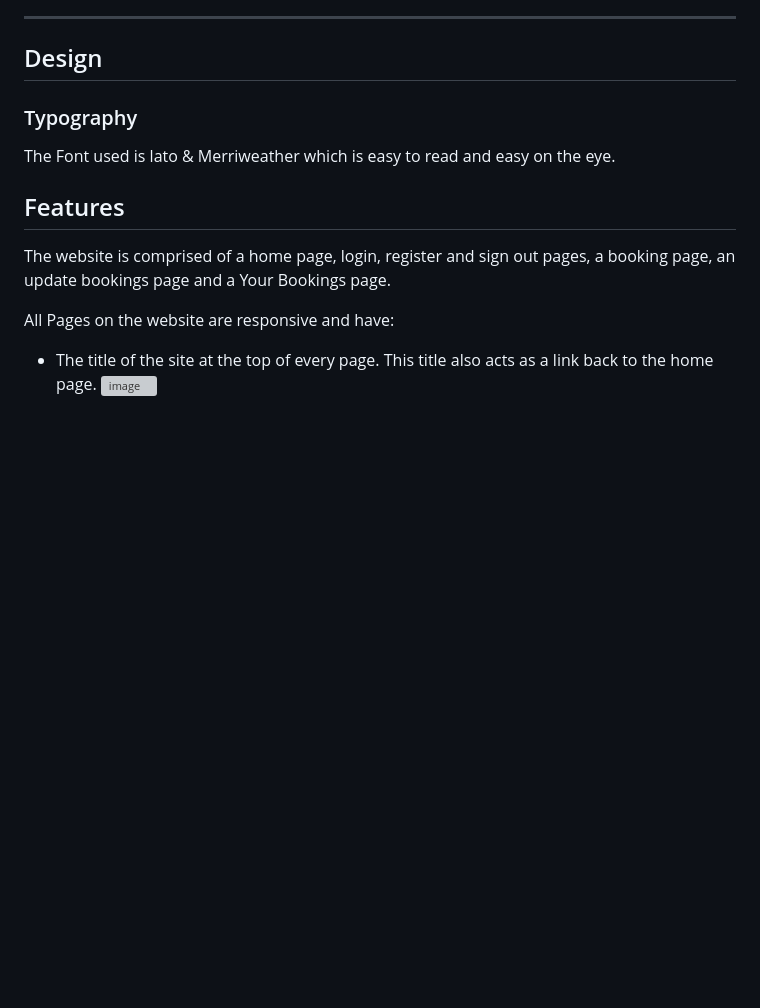
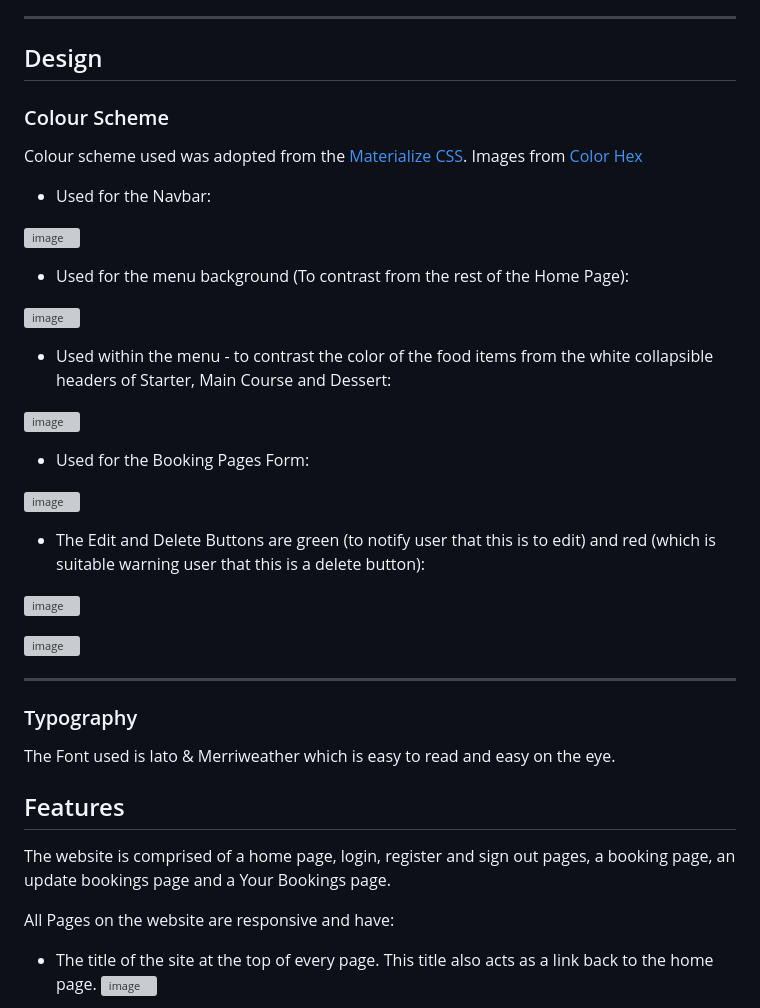
Before and after one commit to Neillcllghn/Tablefor2, a Markdown page: README.md, the part around the change. Rendered like a GitHub page; blank space fills up the shorter version; grey boxes are pictures that could not be loaded.

Commit message:
Add Color scheme paragraph

```diff
--- a/README.md
+++ b/README.md
@@ -74,6 +74,38 @@ The client would like users of the site to register with the site to allow for u
 - - -
 
 ## Design
+
+### Colour Scheme
+
+Colour scheme used was adopted from the [Materialize CSS](https://materializecss.com/). Images from [Color Hex](https://www.color-hex.com/)
+
+- Used for the Navbar:
+
+ ![image](https://user-images.githubusercontent.com/109948740/235197870-22302e5a-cd6d-4911-a406-bc10791bc723.png)
+
+
+- Used for the menu background (To contrast from the rest of the Home Page):
+
+ ![image](https://user-images.githubusercontent.com/109948740/235199057-ca1d4abe-dfe2-4652-8e1d-6e98fc96a64c.png)
+
+
+- Used within the menu - to contrast the color of the food items from the white collapsible headers of Starter, Main Course and Dessert:
+
+ ![image](https://user-images.githubusercontent.com/109948740/235199820-9f1c12fd-bf89-4916-8ae7-af15c41b8907.png)
+
+
+ - Used for the Booking Pages Form:
+
+ ![image](https://user-images.githubusercontent.com/109948740/235201743-aac969b4-2d6b-49ce-ad8a-225dbe607ebe.png)
+
+
+- The Edit and Delete Buttons are green (to notify user that this is to edit) and red (which is suitable warning user that this is a delete button):
+
+ ![image](https://user-images.githubusercontent.com/109948740/235202126-e60a079d-5a47-452a-96f8-72df5c946376.png)
+
+ ![image](https://user-images.githubusercontent.com/109948740/235202290-d65ad13e-a048-4b8a-8670-f88ba62d4e7d.png)
+
+- - -
 
 ### Typography
 
```
